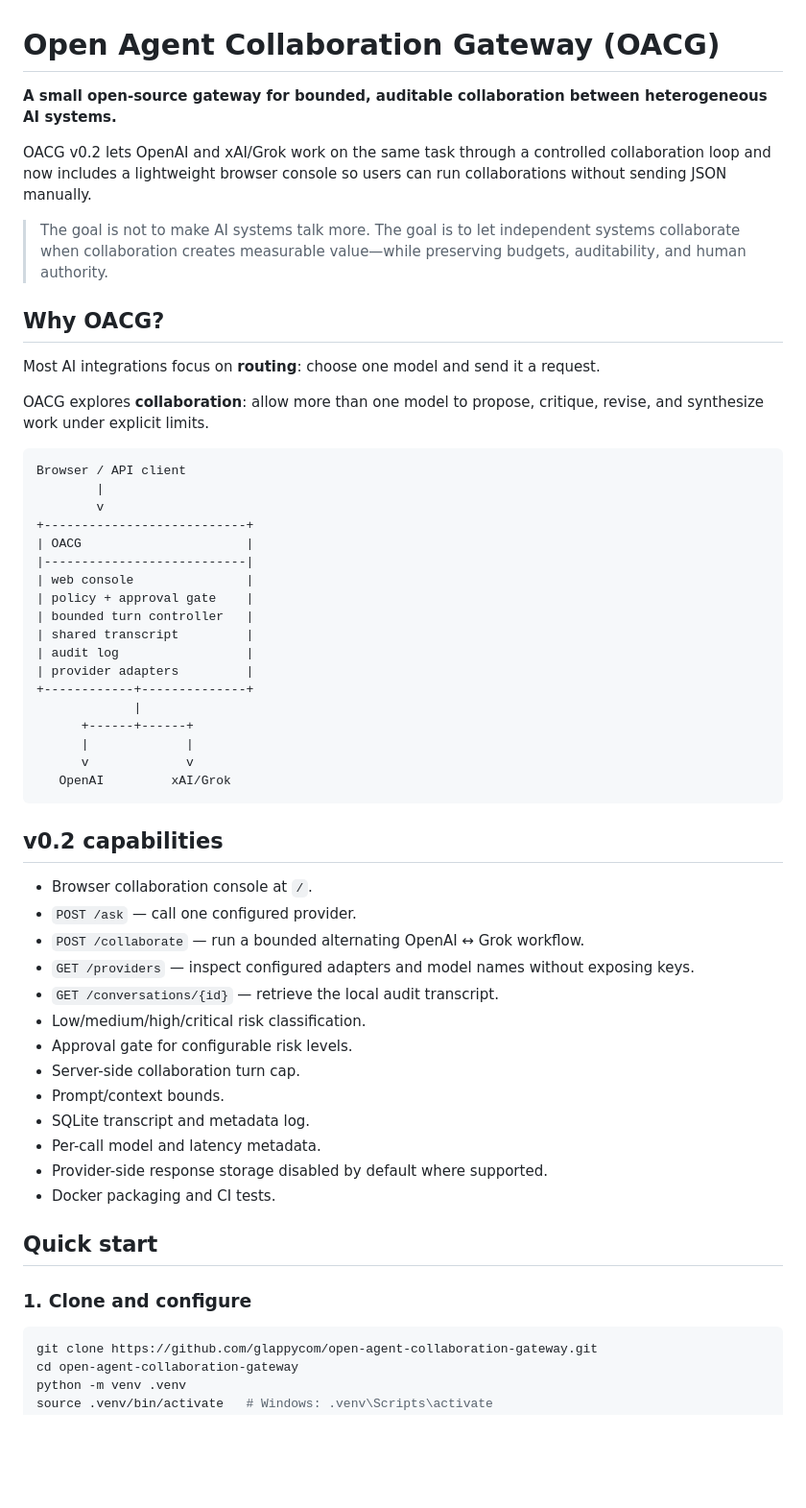
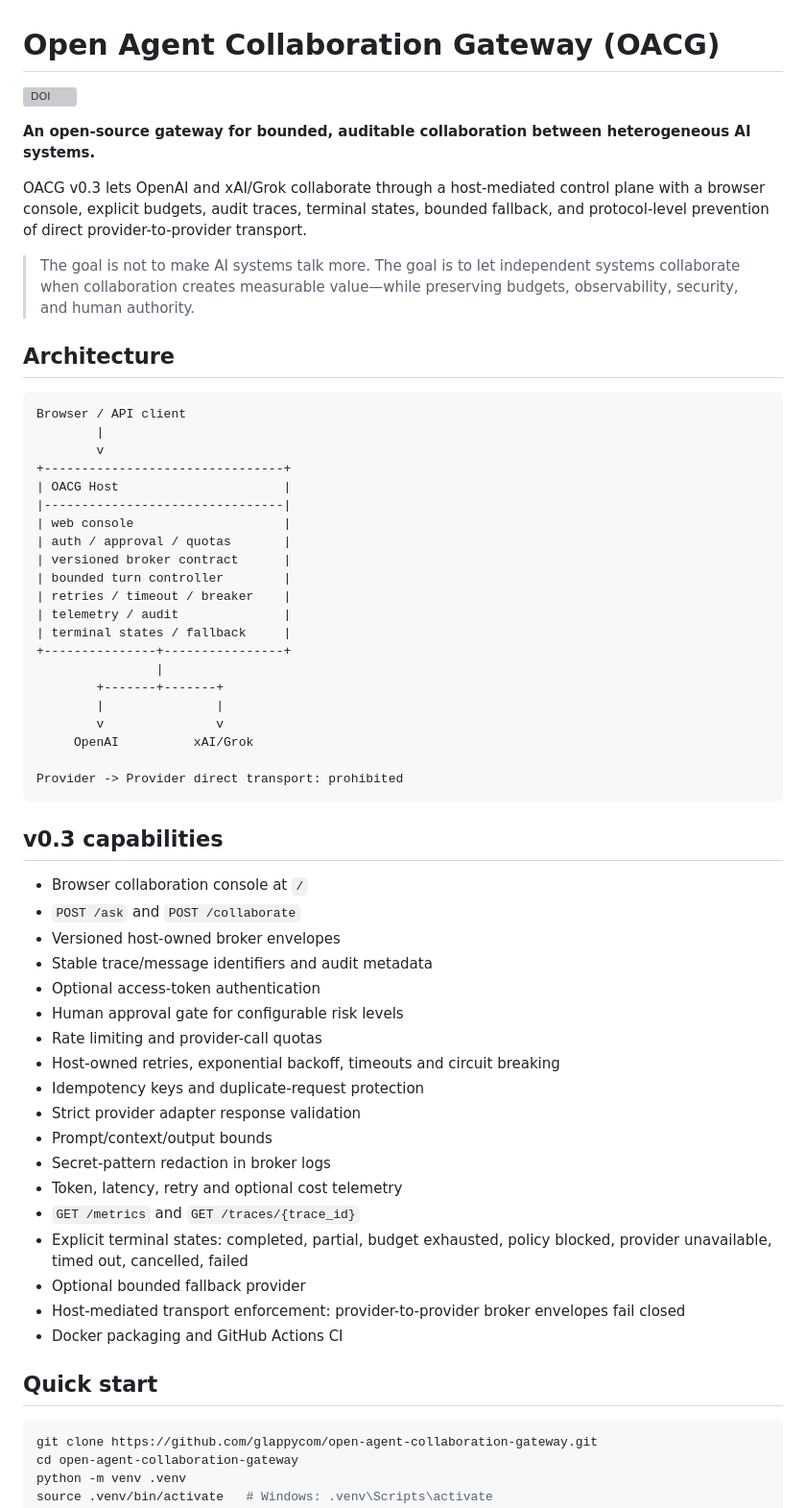
Before and after one commit to glappycom/open-agent-collaboration-gateway, a Markdown page: README.md, the part around one of its changes. Shown at 96% size. Rendered like a GitHub page; blank space fills up the shorter version; grey boxes are pictures that could not be loaded.

Commit message:
docs(release): update README for OACG v0.3.0

````diff
--- a/README.md
+++ b/README.md
@@ -1,57 +1,61 @@
 # Open Agent Collaboration Gateway (OACG)
 
-**A small open-source gateway for bounded, auditable collaboration between heterogeneous AI systems.**
+[![DOI](https://zenodo.org/badge/DOI/10.5281/zenodo.22850844.svg)](https://doi.org/10.5281/zenodo.22850844)
 
-OACG v0.2 lets OpenAI and xAI/Grok work on the same task through a controlled collaboration loop and now includes a lightweight browser console so users can run collaborations without sending JSON manually.
+**An open-source gateway for bounded, auditable collaboration between heterogeneous AI systems.**
 
-> The goal is not to make AI systems talk more. The goal is to let independent systems collaborate when collaboration creates measurable value—while preserving budgets, auditability, and human authority.
+OACG v0.3 lets OpenAI and xAI/Grok collaborate through a host-mediated control plane with a browser console, explicit budgets, audit traces, terminal states, bounded fallback, and protocol-level prevention of direct provider-to-provider transport.
 
-## Why OACG?
+> The goal is not to make AI systems talk more. The goal is to let independent systems collaborate when collaboration creates measurable value—while preserving budgets, observability, security, and human authority.
 
-Most AI integrations focus on **routing**: choose one model and send it a request.
-
-OACG explores **collaboration**: allow more than one model to propose, critique, revise, and synthesize work under explicit limits.
+## Architecture
 
 ```text
 Browser / API client
         |
         v
-+---------------------------+
-| OACG                      |
-|---------------------------|
-| web console               |
-| policy + approval gate    |
-| bounded turn controller   |
-| shared transcript         |
-| audit log                 |
-| provider adapters         |
-+------------+--------------+
-             |
-      +------+------+
-      |             |
-      v             v
-   OpenAI         xAI/Grok
++--------------------------------+
+| OACG Host                      |
+|--------------------------------|
+| web console                    |
+| auth / approval / quotas       |
+| versioned broker contract      |
+| bounded turn controller        |
+| retries / timeout / breaker    |
+| telemetry / audit              |
+| terminal states / fallback     |
++---------------+----------------+
+                |
+        +-------+-------+
+        |               |
+        v               v
+     OpenAI          xAI/Grok
+
+Provider -> Provider direct transport: prohibited
 ```
 
-## v0.2 capabilities
+## v0.3 capabilities
 
-- Browser collaboration console at `/`.
-- `POST /ask` — call one configured provider.
-- `POST /collaborate` — run a bounded alternating OpenAI ↔ Grok workflow.
-- `GET /providers` — inspect configured adapters and model names without exposing keys.
-- `GET /conversations/{id}` — retrieve the local audit transcript.
-- Low/medium/high/critical risk classification.
-- Approval gate for configurable risk levels.
-- Server-side collaboration turn cap.
-- Prompt/context bounds.
-- SQLite transcript and metadata log.
-- Per-call model and latency metadata.
-- Provider-side response storage disabled by default where supported.
-- Docker packaging and CI tests.
+- Browser collaboration console at `/`
+- `POST /ask` and `POST /collaborate`
+- Versioned host-owned broker envelopes
+- Stable trace/message identifiers and audit metadata
+- Optional access-token authentication
+- Human approval gate for configurable risk levels
+- Rate limiting and provider-call quotas
+- Host-owned retries, exponential backoff, timeouts and circuit breaking
+- Idempotency keys and duplicate-request protection
+- Strict provider adapter response validation
+- Prompt/context/output bounds
+- Secret-pattern redaction in broker logs
+- Token, latency, retry and optional cost telemetry
+- `GET /metrics` and `GET /traces/{trace_id}`
+- Explicit terminal states: completed, partial, budget exhausted, policy blocked, provider unavailable, timed out, cancelled, failed
+- Optional bounded fallback provider
+- Host-mediated transport enforcement: provider-to-provider broker envelopes fail closed
+- Docker packaging and GitHub Actions CI
 
 ## Quick start
-
-### 1. Clone and configure
 
 ```bash
 git clone https://github.com/glappycom/open-agent-collaboration-gateway.git
````
Also changed, not shown: other parts of README.md (+36 -86 lines).
